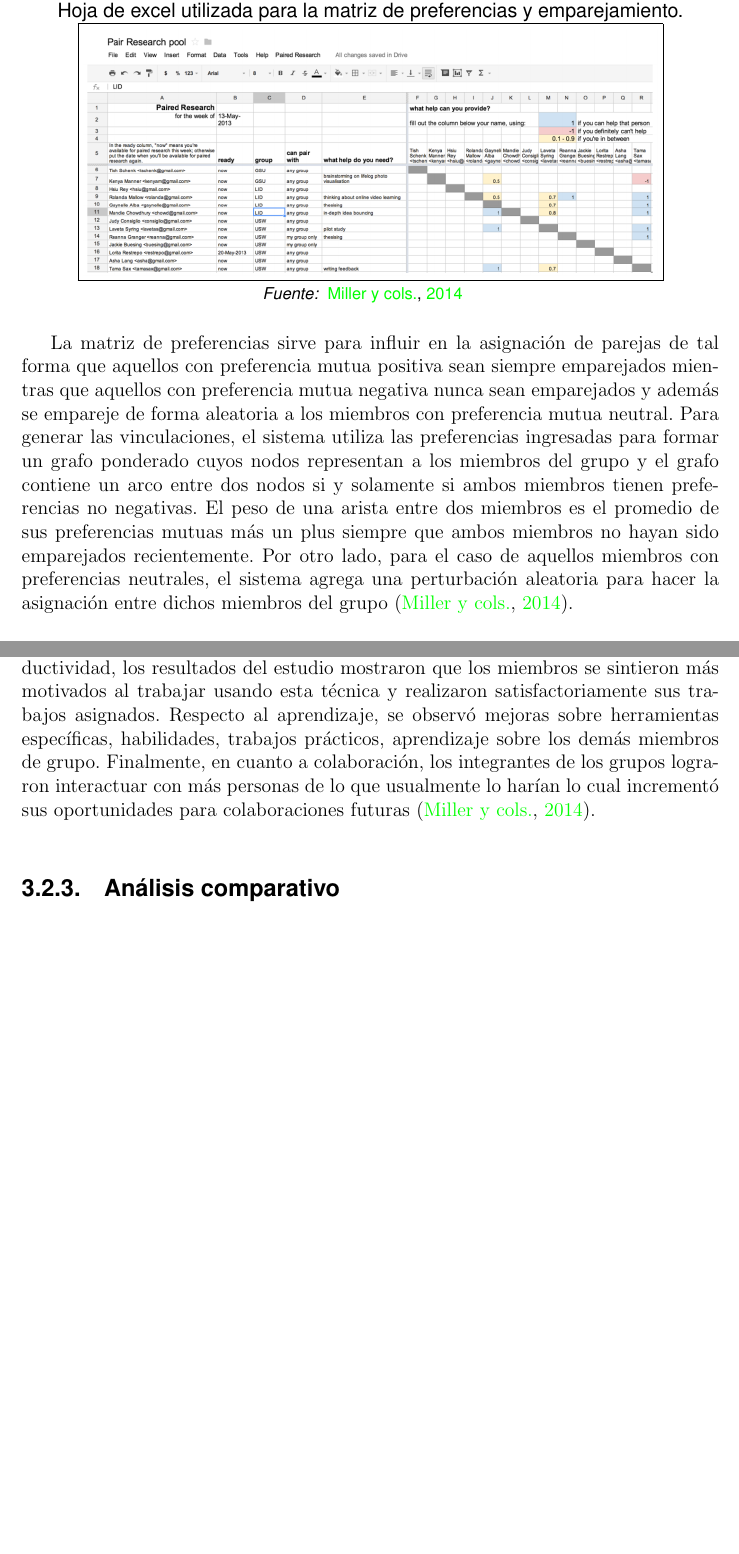
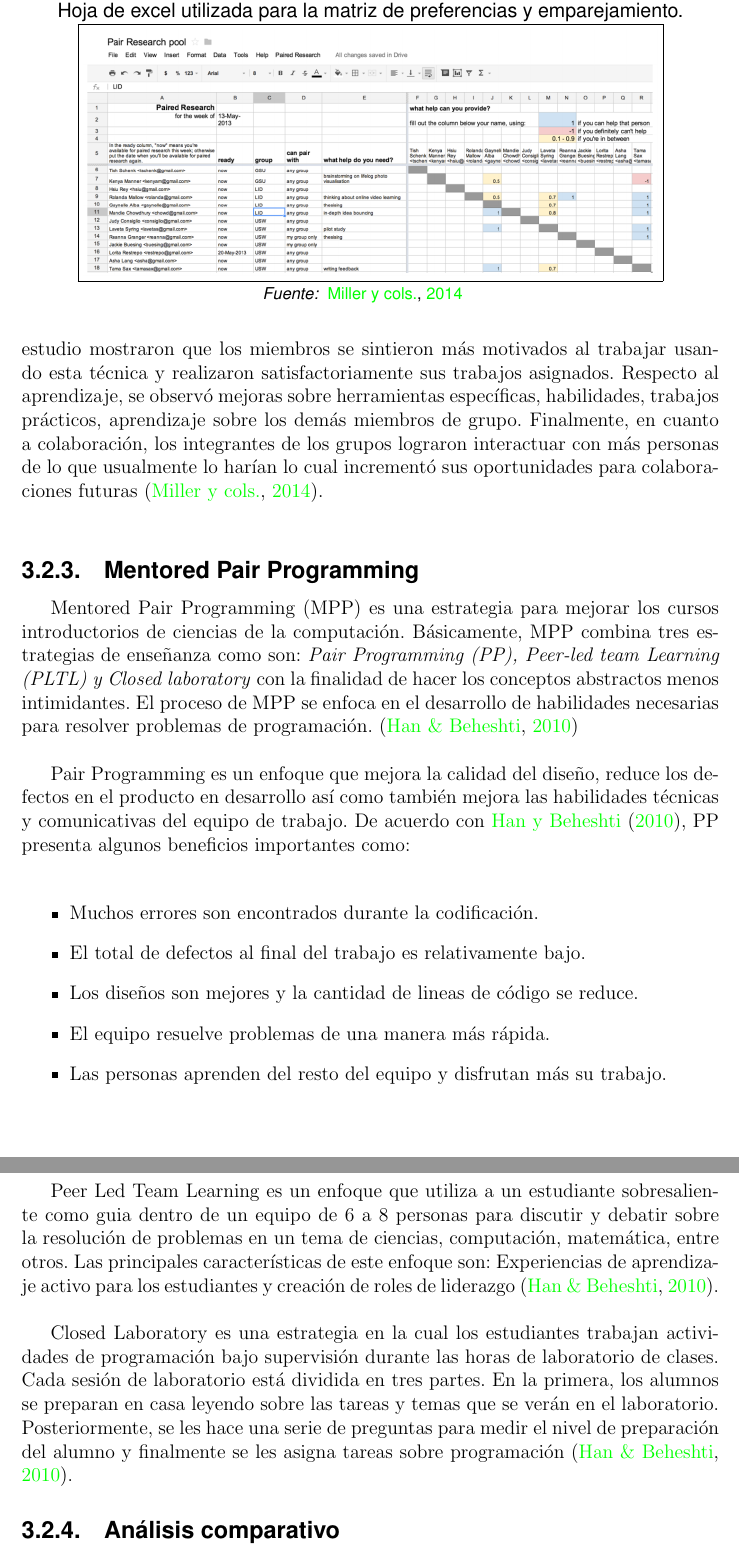
Before and after one commit to leiparov/TesisJigsaw, a LaTeX thesis (tesis.tex, which reads chapters/chapter03.tex): two parts of pages 37 and 38 of 133, joined at a grey line, cut so that both start at the same text, the shorter picture padded with empty space. Compiled offline with pdfLaTeX.

Commit message:
estado del arte MPP

```diff
--- a/chapters/chapter03.tex
+++ b/chapters/chapter03.tex
@@ -272,10 +276,26 @@ Pair Research es una generalización de la programación en pares. Cada semana,
 \end{figure}
 %\end{landscape}
 
-La matriz de preferencias sirve para influir en la asignación de parejas de tal forma que aquellos con preferencia mutua positiva sean siempre emparejados mientras que aquellos con preferencia mutua negativa nunca sean emparejados y además se empareje de forma aleatoria a los miembros con preferencia mutua neutral. Para generar las vinculaciones, el sistema utiliza las preferencias ingresadas para formar un grafo ponderado cuyos nodos representan a los miembros del grupo y el grafo contiene un arco entre dos nodos si y solamente si ambos miembros tienen preferencias no negativas. El peso de una arista entre dos miembros es el promedio de sus preferencias mutuas más un plus siempre que ambos miembros no hayan sido emparejados recientemente. Por otro lado, para el caso de aquellos miembros con preferencias neutrales, el sistema agrega una perturbación aleatoria para hacer la asignación entre dichos miembros del grupo \cite{miller_pair_2014}.\\
+%La matriz de preferencias sirve para influir en la asignación de parejas de tal forma que aquellos con preferencia mutua positiva sean siempre emparejados mientras que aquellos con preferencia mutua negativa nunca sean emparejados y además se empareje de forma aleatoria a los miembros con preferencia mutua neutral. Para generar las vinculaciones, el sistema utiliza las preferencias ingresadas para formar un grafo ponderado cuyos nodos representan a los miembros del grupo y el grafo contiene un arco entre dos nodos si y solamente si ambos miembros tienen preferencias no negativas. El peso de una arista entre dos miembros es el promedio de sus preferencias mutuas más un plus siempre que ambos miembros no hayan sido emparejados recientemente. Por otro lado, para el caso de aquellos miembros con preferencias neutrales, el sistema agrega una perturbación aleatoria para hacer la asignación entre dichos miembros del grupo \cite{miller_pair_2014}.\\
 
-La finalidad de la investigación en parejas o investigación en pares fue mejorar la productividad, el aprendizaje informal y la colaboración. En cuanto a la productividad, los resultados del estudio mostraron que los miembros se sintieron más motivados al trabajar usando esta técnica y realizaron satisfactoriamente sus trabajos asignados. Respecto al aprendizaje, se observó mejoras sobre herramientas específicas, habilidades, trabajos prácticos, aprendizaje sobre los demás miembros de grupo. Finalmente, en cuanto a colaboración, los integrantes de los grupos lograron interactuar con más personas de lo que usualmente lo harían lo cual incrementó sus oportunidades para colaboraciones futuras \cite{miller_pair_2014}.\\
+La finalidad de la investigación en pares fue mejorar la productividad, el aprendizaje informal y la colaboración. En cuanto a la productividad, los resultados del estudio mostraron que los miembros se sintieron más motivados al trabajar usando esta técnica y realizaron satisfactoriamente sus trabajos asignados. Respecto al aprendizaje, se observó mejoras sobre herramientas específicas, habilidades, trabajos prácticos, aprendizaje sobre los demás miembros de grupo. Finalmente, en cuanto a colaboración, los integrantes de los grupos lograron interactuar con más personas de lo que usualmente lo harían lo cual incrementó sus oportunidades para colaboraciones futuras \cite{miller_pair_2014}.\\
 
+\subsection{Mentored Pair Programming}
+Mentored Pair Programming (MPP) es una estrategia para mejorar los cursos introductorios de ciencias de la computación. Básicamente, MPP combina tres estrategias de enseñanza como son: \emph{Pair Programming (PP), Peer-led team Learning (PLTL) y Closed laboratory} con la finalidad de hacer los conceptos abstractos menos intimidantes. El proceso de MPP se enfoca en el desarrollo de habilidades necesarias para resolver problemas de programación. \cite{han_enhancement_2010}\\
+
+Pair Programming es un enfoque que mejora la calidad del diseño, reduce los defectos en el producto en desarrollo así como también mejora las habilidades técnicas y comunicativas del equipo de trabajo. De acuerdo con \citeA{han_enhancement_2010}, PP presenta algunos beneficios importantes como:\\
+
+\begin{itemize}
+	\item Muchos errores son encontrados durante la codificación.
+	\item El total de defectos al final del trabajo es relativamente bajo.
+	\item Los diseños son mejores y la cantidad de lineas de código se reduce.
+	\item El equipo resuelve problemas de una manera más rápida.
+	\item Las personas aprenden del resto del equipo y disfrutan más su trabajo.
+\end{itemize}
+
+Peer Led Team Learning es un enfoque que utiliza a un estudiante sobresaliente como guia dentro de un equipo de 6 a 8 personas para discutir y debatir sobre la resolución de problemas en un tema de ciencias, computación, matemática, entre otros. Las principales características de este enfoque son: Experiencias de aprendizaje activo para los estudiantes y creación de roles de liderazgo \cite{han_enhancement_2010}.\\
+
+Closed Laboratory es una estrategia en la cual los estudiantes trabajan actividades de programación bajo supervisión durante las horas de laboratorio de clases. Cada sesión de laboratorio está dividida en tres partes. En la primera, los alumnos se preparan en casa leyendo sobre las tareas y temas que se verán en el laboratorio. Posteriormente, se les hace una serie de preguntas para medir el nivel de preparación del alumno y finalmente se les asigna tareas sobre programación \cite{han_enhancement_2010}.
 %\newpage
 \subsection{Análisis comparativo}
 En el siguiente cuadro ser resumen las características principales que nos ofrece cada una de las dos técnicas de aprendizaje colaborativo que han sido presentadas en los apartados anteriores.\\
```
Also changed, not shown: referencias.bib (+14 -5 lines), chapters/chapter03.tex (18 more changed lines).
